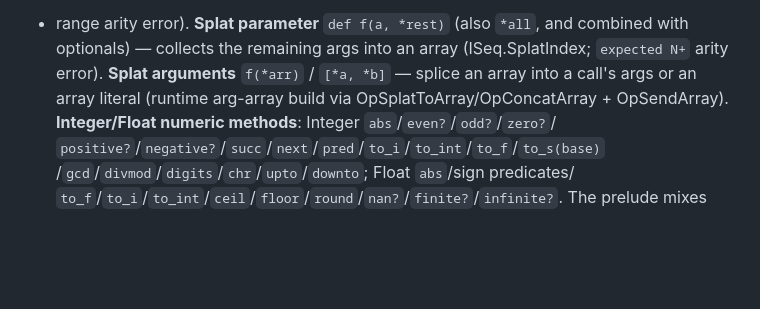
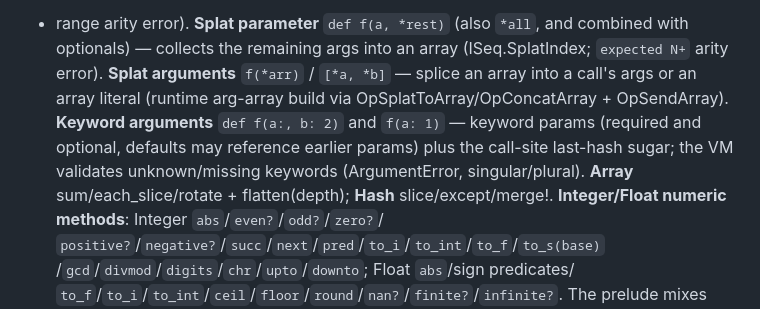
Before and after one commit to go-embedded-ruby/ruby, a Markdown page: docs/plan-rbgo.md, the part around the change. GitHub-like rendering; blank space fills up the shorter version.

Commit message:
docs(plan): record keyword args + Array/Hash batches
Co-Authored-By: Claude Opus 4.8 (1M context) <noreply@anthropic.com>

```diff
--- a/docs/plan-rbgo.md
+++ b/docs/plan-rbgo.md
@@ -417,7 +417,11 @@ into the prologue via OpArgGiven, may reference earlier params; ISeq.NumRequired
 combined with optionals) — collects the remaining args into an array
 (ISeq.SplatIndex; `expected N+` arity error). **Splat arguments** `f(*arr)` /
 `[*a, *b]` — splice an array into a call's args or an array literal (runtime
-arg-array build via OpSplatToArray/OpConcatArray + OpSendArray).
+arg-array build via OpSplatToArray/OpConcatArray + OpSendArray). **Keyword arguments** `def f(a:, b: 2)` and `f(a: 1)` — keyword
+params (required and optional, defaults may reference earlier params) plus the
+call-site last-hash sugar; the VM validates unknown/missing keywords
+(ArgumentError, singular/plural). **Array** sum/each_slice/rotate + flatten(depth);
+**Hash** slice/except/merge!.
 **Integer/Float numeric methods**: Integer `abs`/`even?`/`odd?`/`zero?`/
 `positive?`/`negative?`/`succ`/`next`/`pred`/`to_i`/`to_int`/`to_f`/`to_s(base)`
 /`gcd`/`divmod`/`digits`/`chr`/`upto`/`downto`; Float `abs`/sign predicates/
```
